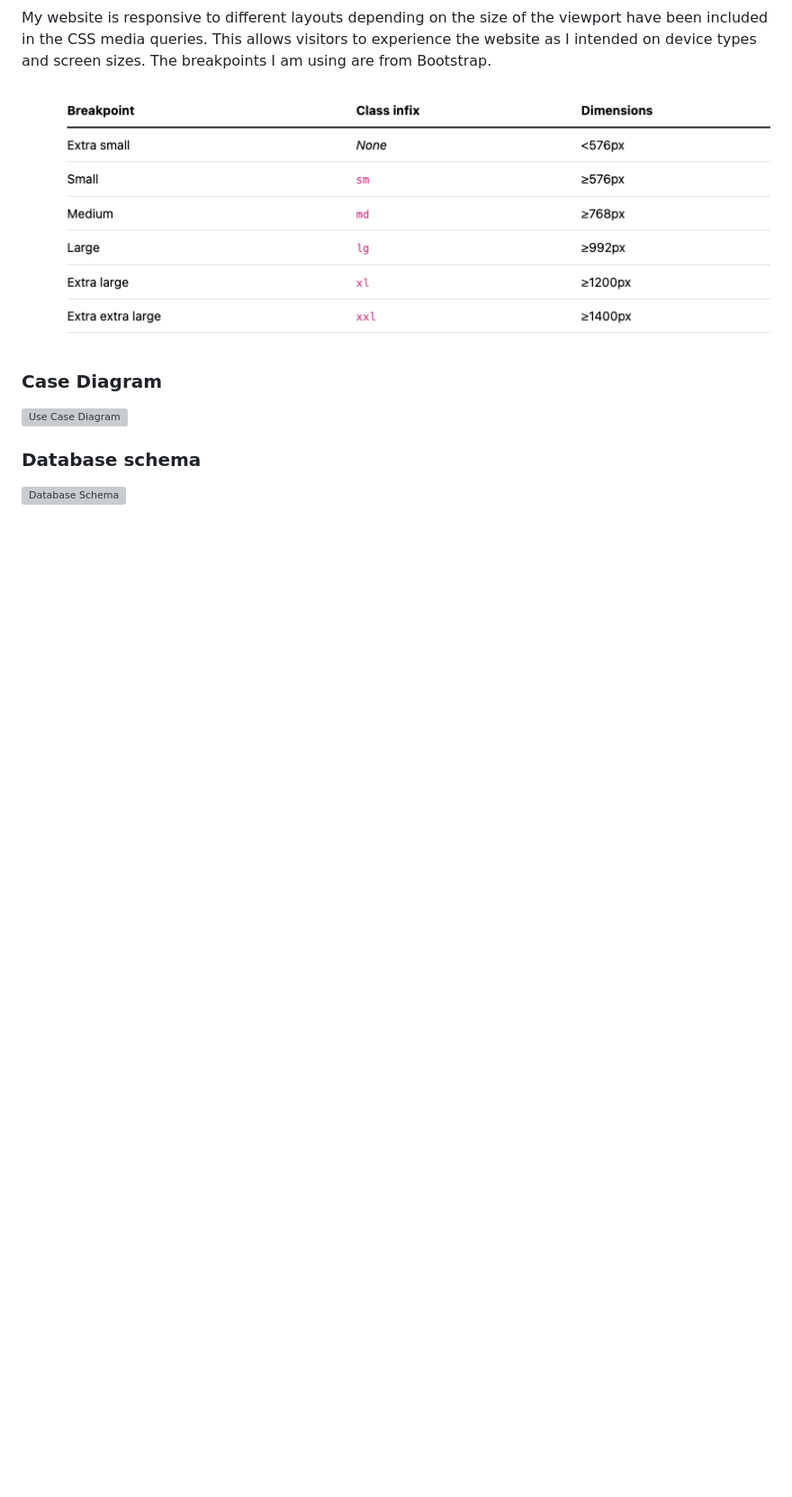
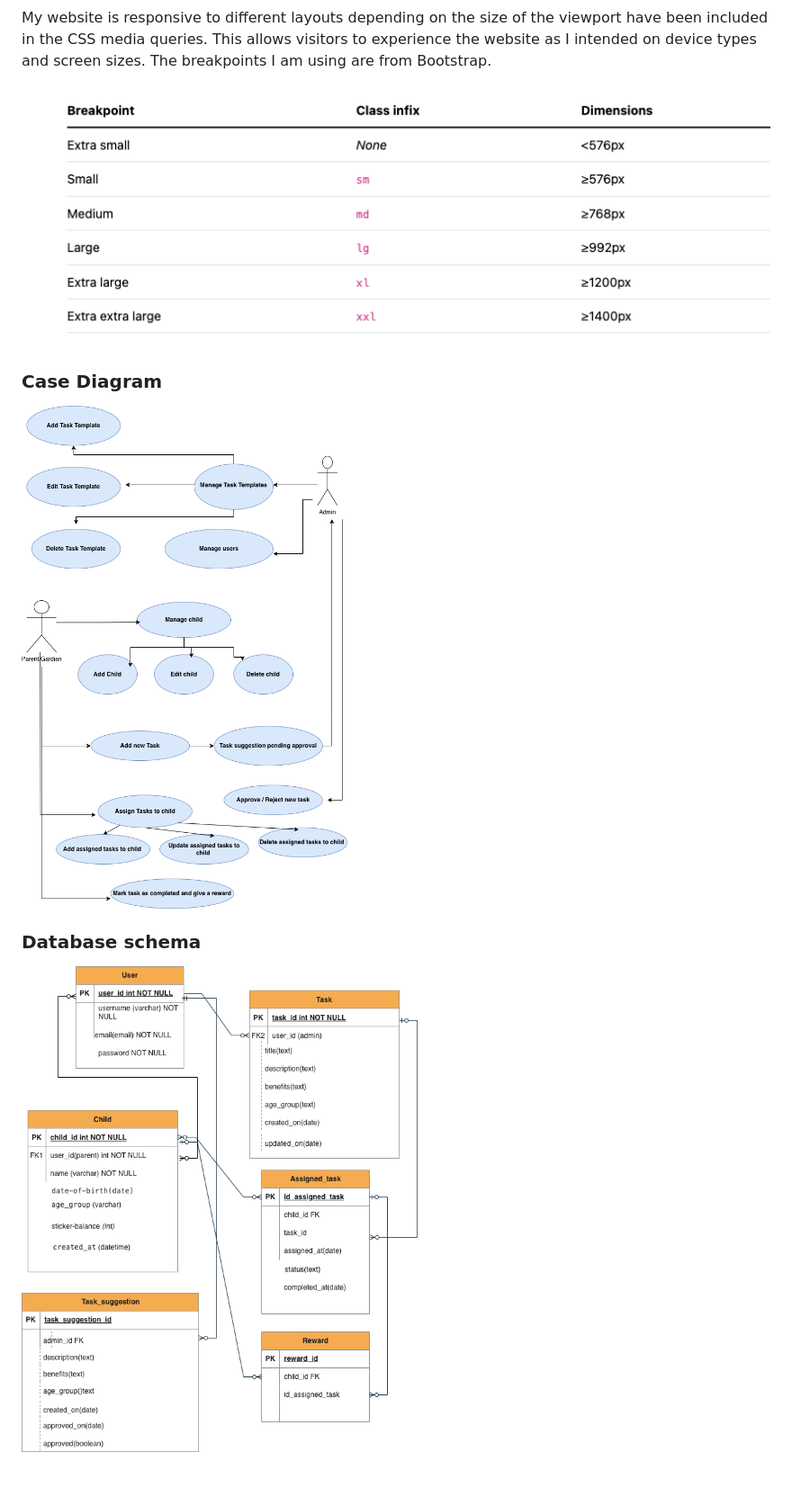
Before and after one commit to sunrise-rab/little-chores, a Markdown page: README.md, the part around the change. Shown at 90% size. GitHub-like rendering; blank space fills up the shorter version; grey boxes are pictures that could not be loaded.

Commit message:
Fix image paths in README.md

```diff
--- a/README.md
+++ b/README.md
@@ -75,8 +75,8 @@ My website is responsive to different layouts depending on the size of the viewp
 ![Breakpoints](docs/break-in-point.png)
 
 ### Case Diagram
-![Use Case Diagram](docs/little-chores.png)
+![Use Case Diagram](docs/little_chores.png)
 
 ### Database schema
 
-![Database Schema](docs/little-chores.png)
+![Database Schema](docs/database-schema.png)
```
